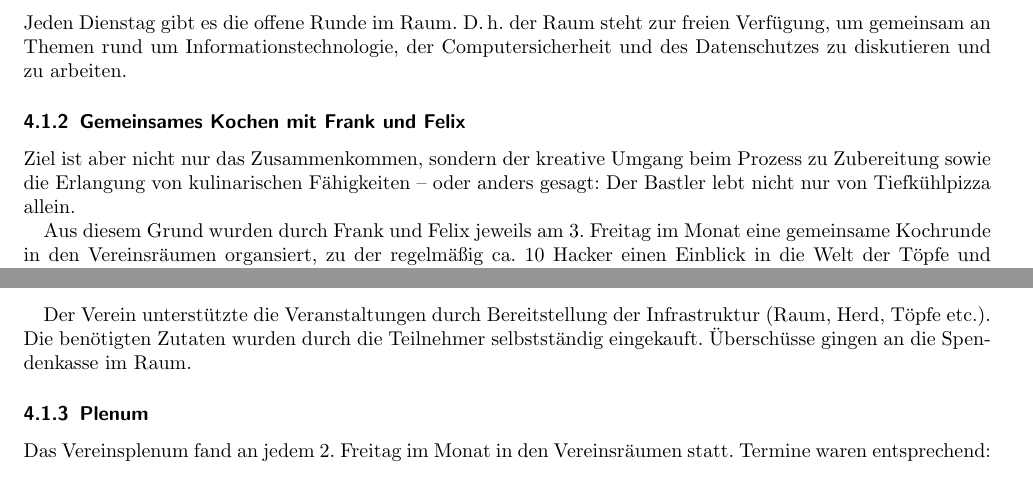
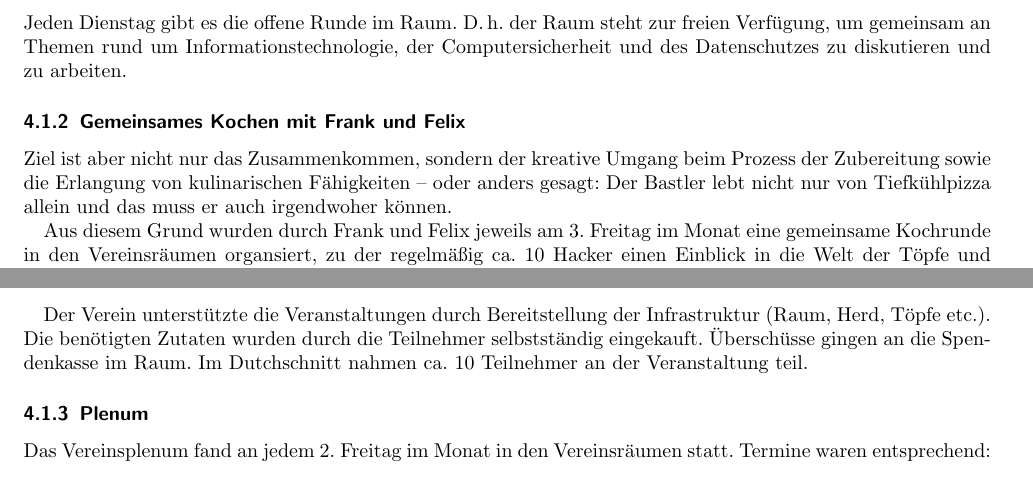
Before and after one commit to frlan/dokumente, a LaTeX document (Protokolle/Aktivitäten/Rechenschaftsbericht-2013.tex): two parts of pages 2 and 3 of 4, joined at a grey line, cut so that both start at the same text. Compiled offline with pdfLaTeX.

Commit message:
Kleine Änderungen an der Kochabendzusammenfassung

```diff
--- a/Protokolle/Aktivitäten/Rechenschaftsbericht-2013.tex
+++ b/Protokolle/Aktivitäten/Rechenschaftsbericht-2013.tex
@@ -92,10 +92,10 @@ Datenschutzes zu diskutieren und zu arbeiten.
 
 \subsubsection{Gemeinsames Kochen mit Frank und Felix}
 
-Ziel ist aber nicht nur das Zusammenkommen, sondern der kreative
-Umgang beim Prozess zu Zubereitung sowie die Erlangung von
-kulinarischen Fähigkeiten -- oder anders gesagt: Der Bastler lebt
-nicht nur von Tiefkühlpizza allein.
+Ziel ist aber nicht nur das Zusammenkommen, sondern der kreative Umgang
+beim Prozess der Zubereitung sowie die Erlangung von kulinarischen
+Fähigkeiten -- oder anders gesagt: Der Bastler lebt nicht nur von
+Tiefkühlpizza allein und das muss er auch irgendwoher können.
 
 Aus diesem Grund wurden durch Frank und Felix jeweils am 3. Freitag
 im Monat eine gemeinsame Kochrunde in den Vereinsräumen organsiert,
@@ -116,9 +116,10 @@ und Pfannen erhalten.
 \end{itemize}
 
 Der Verein unterstützte die Veranstaltungen durch Bereitstellung der
-Infrastruktur (Raum, Herd, Töpfe etc.). Die benötigten Zutaten
-wurden durch die Teilnehmer selbstständig eingekauft. Überschüsse
-gingen an die Spendenkasse im Raum.
+Infrastruktur (Raum, Herd, Töpfe etc.). Die benötigten Zutaten wurden
+durch die Teilnehmer selbstständig eingekauft. Überschüsse gingen an
+die Spendenkasse im Raum. Im Dutchschnitt nahmen ca. 10 Teilnehmer an
+der Veranstaltung teil.
 
 \subsubsection{Plenum}
 
```
